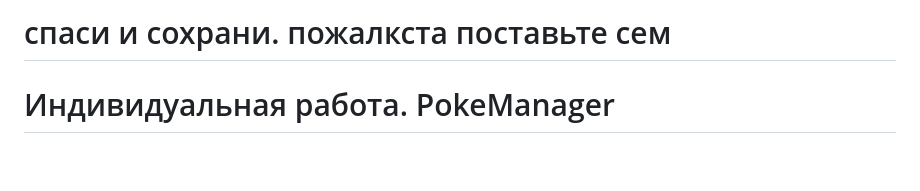
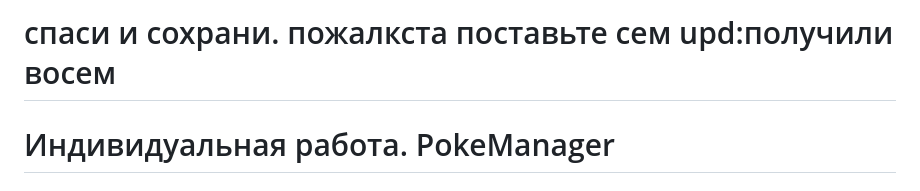
Before and after one commit to caxaexe/pokemanager, a Markdown page: readme.md, the part around the change. Rendered like a GitHub page; blank space fills up the shorter version.

```diff
--- a/readme.md
+++ b/readme.md
@@ -1,4 +1,4 @@
-# спаси и сохрани. пожалкста поставьте сем
+# спаси и сохрани. пожалкста поставьте сем upd:получили восем
 
 # Индивидуальная работа. PokeManager
 
```
